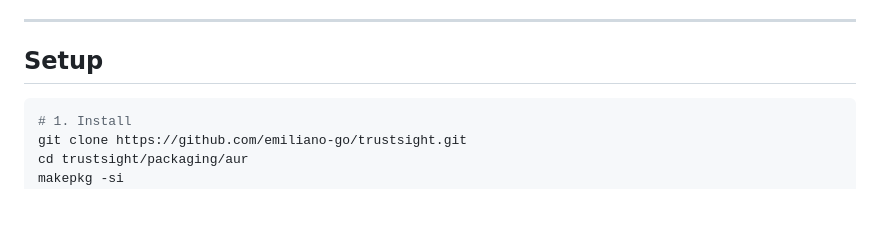
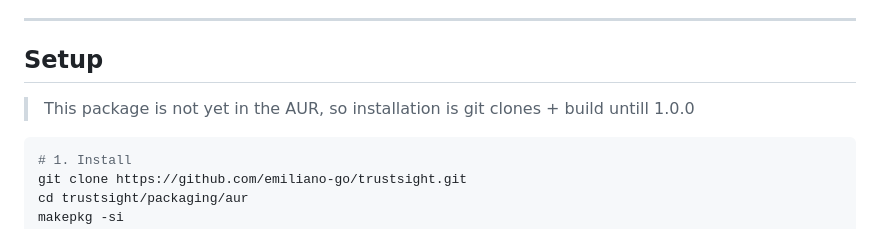
Before and after one commit to emiliano-go/trustsight, a Markdown page: README.md, the part around the change. Rendered like a GitHub page; blank space fills up the shorter version.

````diff
--- a/README.md
+++ b/README.md
@@ -25,6 +25,8 @@ Audits AUR PKGBUILD updates before you install: detects structural changes, susp
 ---
 
 ## Setup
+
+> This package is not yet in the AUR, so installation is git clones + build untill 1.0.0
 
 ```bash
 # 1. Install
````
